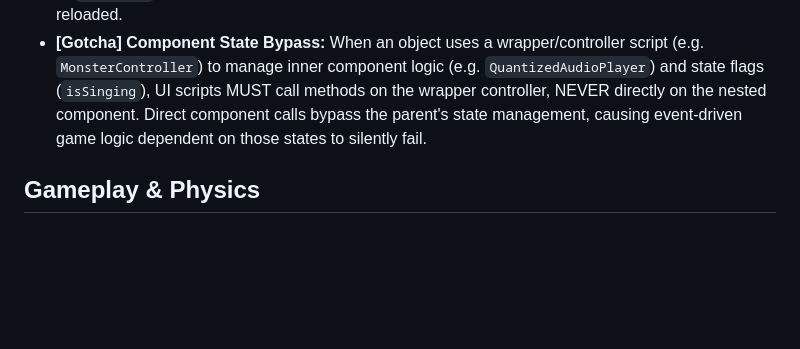
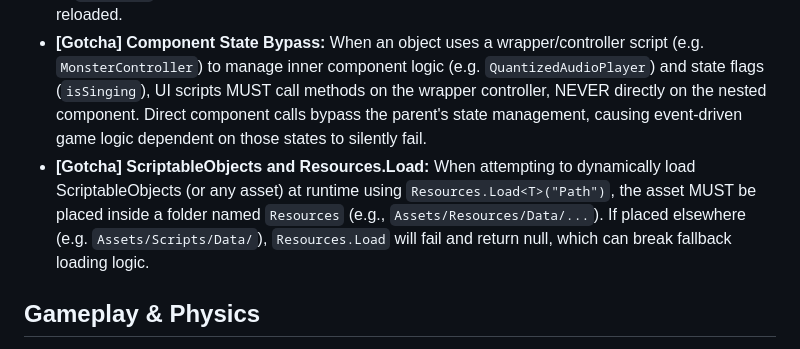
Before and after one commit to namtvn07-glitch/nts_antigravity, a Markdown page: learned/unity-dev.md, the part around the change. GitHub-like rendering; blank space fills up the shorter version.

Commit message:
feat: add documentation for Unity development patterns and common pitfalls

```diff
--- a/learned/unity-dev.md
+++ b/learned/unity-dev.md
@@ -6,6 +6,7 @@
 - **Event-Driven Architecture & UI Decoupling:** Use `Action<T>` to decouple systems. UI should only act as a listener (e.g., `HUDCoinDisplay` listening to `EconomyManager`) and never contain game logic. Be extremely careful with initialization order: ensure subscribers (`Start` or `OnEnable`) register to events at the correct lifecycle phase so they don't miss events fired by publishers in `Awake` or `Start`.
 - **Memory Leaks from Events:** Always remember to unsubscribe (`-=`) from C# events in `OnDisable` or `OnDestroy` to prevent memory leaks and ghost calls when objects are destroyed or scenes are reloaded.
 - **[Gotcha] Component State Bypass:** When an object uses a wrapper/controller script (e.g. `MonsterController`) to manage inner component logic (e.g. `QuantizedAudioPlayer`) and state flags (`isSinging`), UI scripts MUST call methods on the wrapper controller, NEVER directly on the nested component. Direct component calls bypass the parent's state management, causing event-driven game logic dependent on those states to silently fail.
+- **[Gotcha] ScriptableObjects and Resources.Load:** When attempting to dynamically load ScriptableObjects (or any asset) at runtime using `Resources.Load<T>("Path")`, the asset MUST be placed inside a folder named `Resources` (e.g., `Assets/Resources/Data/...`). If placed elsewhere (e.g. `Assets/Scripts/Data/`), `Resources.Load` will fail and return null, which can break fallback loading logic.
 
 ## Gameplay & Physics
 
```
